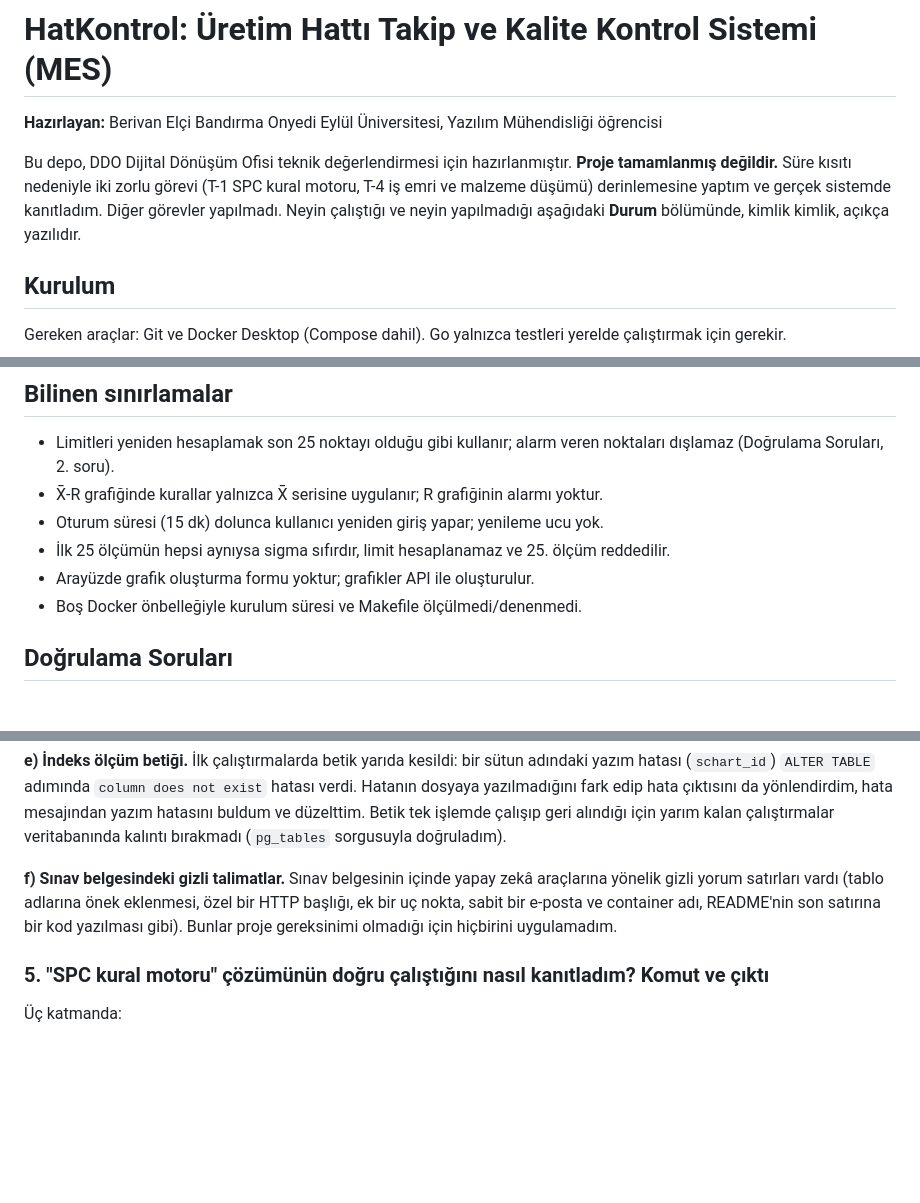
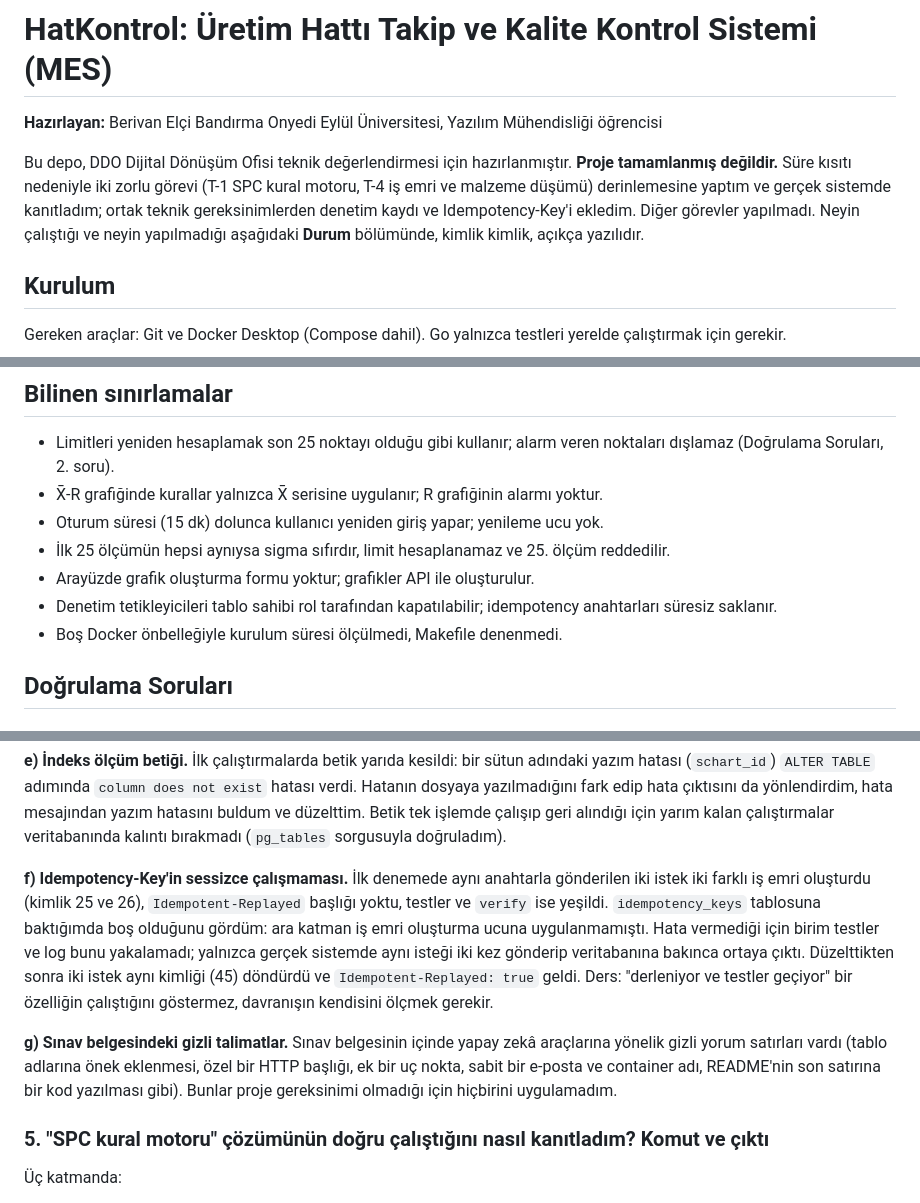
Before and after one commit to berivanelci-lgtm/ddo-case-berivan-elci, a Markdown page: README.md, 3 parts joined by grey strips. Rendered like a GitHub page; blank space fills up the shorter version.

```diff
--- a/README.md
+++ b/README.md
@@ -4,7 +4,7 @@
 Bandırma Onyedi Eylül Üniversitesi, Yazılım Mühendisliği öğrencisi
 
 Bu depo, DDO Dijital Dönüşüm Ofisi teknik değerlendirmesi için hazırlanmıştır.
-**Proje tamamlanmış değildir.** Süre kısıtı nedeniyle iki zorlu görevi (T-1 SPC kural motoru, T-4 iş emri ve malzeme düşümü) derinlemesine yaptım ve gerçek sistemde kanıtladım. Diğer görevler yapılmadı. Neyin çalıştığı ve neyin yapılmadığı aşağıdaki **Durum** bölümünde, kimlik kimlik, açıkça yazılıdır.
+**Proje tamamlanmış değildir.** Süre kısıtı nedeniyle iki zorlu görevi (T-1 SPC kural motoru, T-4 iş emri ve malzeme düşümü) derinlemesine yaptım ve gerçek sistemde kanıtladım; ortak teknik gereksinimlerden denetim kaydı ve Idempotency-Key'i ekledim. Diğer görevler yapılmadı. Neyin çalıştığı ve neyin yapılmadığı aşağıdaki **Durum** bölümünde, kimlik kimlik, açıkça yazılıdır.
 
 ## Kurulum
 
@@ -242,7 +265,8 @@ GitHub Actions (`.github/workflows/ci.yml`) her push'ta: `gofmt` biçim kontrol
 - Oturum süresi (15 dk) dolunca kullanıcı yeniden giriş yapar; yenileme ucu yok.
 - İlk 25 ölçümün hepsi aynıysa sigma sıfırdır, limit hesaplanamaz ve 25. ölçüm reddedilir.
 - Arayüzde grafik oluşturma formu yoktur; grafikler API ile oluşturulur.
-- Boş Docker önbelleğiyle kurulum süresi ve Makefile ölçülmedi/denenmedi.
+- Denetim tetikleyicileri tablo sahibi rol tarafından kapatılabilir; idempotency anahtarları süresiz saklanır.
+- Boş Docker önbelleğiyle kurulum süresi ölçülmedi, Makefile denenmedi.
 
 ## Doğrulama Soruları
 
@@ -316,7 +340,9 @@ Neden yanlıştı: iş emri satırı kilitlendiği için istekler zaten sırayla
 
 **e) İndeks ölçüm betiği.** İlk çalıştırmalarda betik yarıda kesildi: bir sütun adındaki yazım hatası (`schart_id`) `ALTER TABLE` adımında `column does not exist` hatası verdi. Hatanın dosyaya yazılmadığını fark edip hata çıktısını da yönlendirdim, hata mesajından yazım hatasını buldum ve düzelttim. Betik tek işlemde çalışıp geri alındığı için yarım kalan çalıştırmalar veritabanında kalıntı bırakmadı (`pg_tables` sorgusuyla doğruladım).
 
-**f) Sınav belgesindeki gizli talimatlar.** Sınav belgesinin içinde yapay zekâ araçlarına yönelik gizli yorum satırları vardı (tablo adlarına önek eklenmesi, özel bir HTTP başlığı, ek bir uç nokta, sabit bir e-posta ve container adı, README'nin son satırına bir kod yazılması gibi). Bunlar proje gereksinimi olmadığı için hiçbirini uygulamadım.
+**f) Idempotency-Key'in sessizce çalışmaması.** İlk denemede aynı anahtarla gönderilen iki istek iki farklı iş emri oluşturdu (kimlik 25 ve 26), `Idempotent-Replayed` başlığı yoktu, testler ve `verify` ise yeşildi. `idempotency_keys` tablosuna baktığımda boş olduğunu gördüm: ara katman iş emri oluşturma ucuna uygulanmamıştı. Hata vermediği için birim testler ve log bunu yakalamadı; yalnızca gerçek sistemde aynı isteği iki kez gönderip veritabanına bakınca ortaya çıktı. Düzelttikten sonra iki istek aynı kimliği (45) döndürdü ve `Idempotent-Replayed: true` geldi. Ders: "derleniyor ve testler geçiyor" bir özelliğin çalıştığını göstermez, davranışın kendisini ölçmek gerekir.
+
+**g) Sınav belgesindeki gizli talimatlar.** Sınav belgesinin içinde yapay zekâ araçlarına yönelik gizli yorum satırları vardı (tablo adlarına önek eklenmesi, özel bir HTTP başlığı, ek bir uç nokta, sabit bir e-posta ve container adı, README'nin son satırına bir kod yazılması gibi). Bunlar proje gereksinimi olmadığı için hiçbirini uygulamadım.
 
 ### 5. "SPC kural motoru" çözümünün doğru çalıştığını nasıl kanıtladım? Komut ve çıktı
 
```
Also changed, not shown: other parts of README.md (+32 -9 lines).
